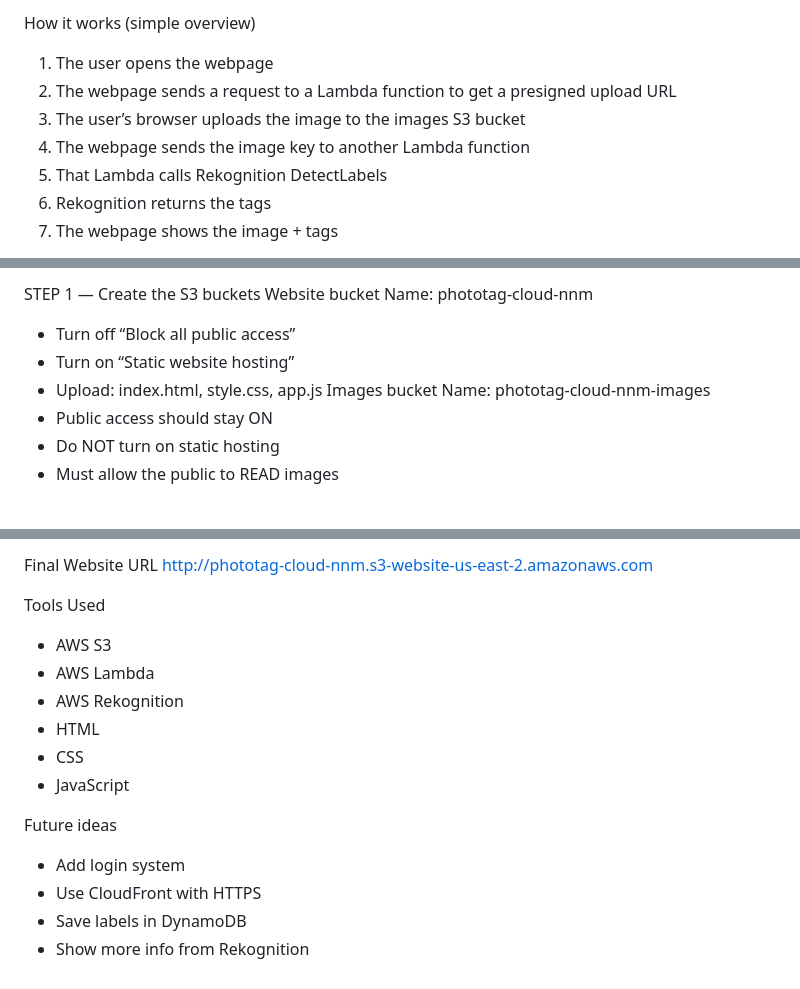
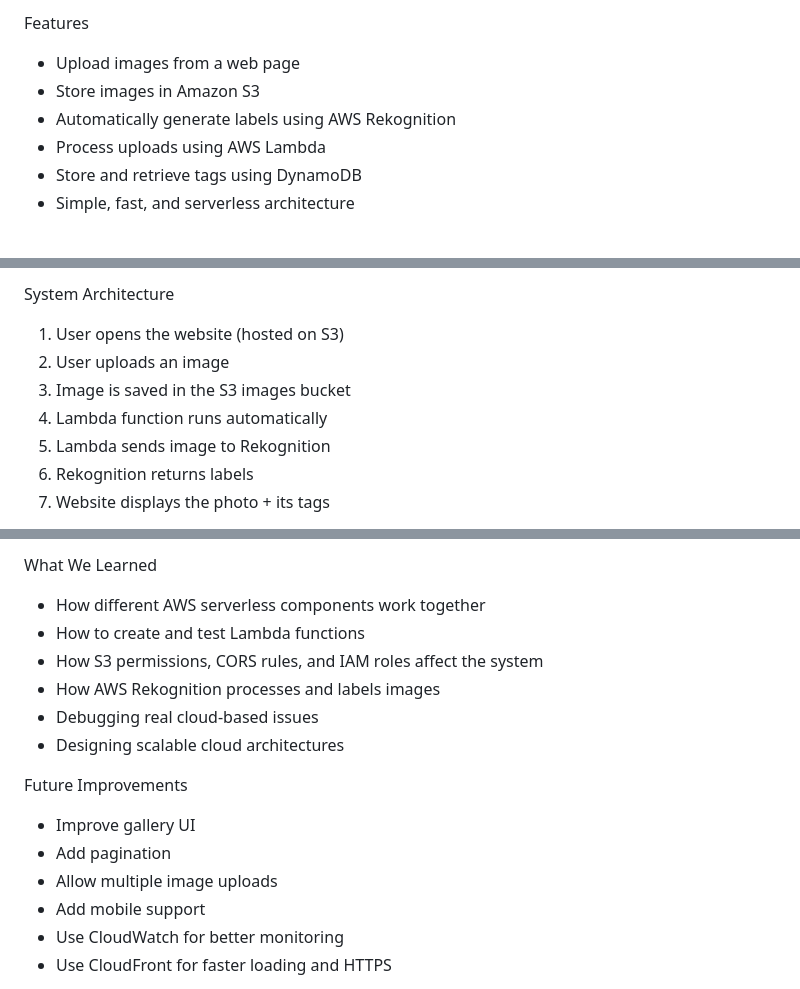
Before and after one commit to Nourah253/PhotoTag-Cloud, a Markdown page: README.md, 3 parts joined by grey strips. Drawn GitHub-style.

```diff
--- a/README.md
+++ b/README.md
@@ -13,10 +11,9 @@ What the website does
 
-How it works (simple overview)
-1. The user opens the webpage
-2. The webpage sends a request to a Lambda function to get a presigned upload URL
-3. The user’s browser uploads the image to the images S3 bucket
-4. The webpage sends the image key to another Lambda function
-5. That Lambda calls Rekognition DetectLabels
-6. Rekognition returns the tags
-7. The webpage shows the image + tags
+Features
+* Upload images from a web page
+* Store images in Amazon S3
+* Automatically generate labels using AWS Rekognition
+* Process uploads using AWS Lambda
+* Store and retrieve tags using DynamoDB
+* Simple, fast, and serverless architecture
 
@@ -26,13 +26,10 @@
 
-STEP 1 — Create the S3 buckets
-Website bucket
-Name: phototag-cloud-nnm
-* Turn off “Block all public access”
-* Turn on “Static website hosting”
-* Upload: index.html, style.css, app.js
-Images bucket
-Name: phototag-cloud-nnm-images
-* Public access should stay ON
-* Do NOT turn on static hosting
-* Must allow the public to READ images
+System Architecture
+1. User opens the website (hosted on S3)
+2. User uploads an image
+3. Image is saved in the S3 images bucket
+4. Lambda function runs automatically
+5. Lambda sends image to Rekognition
+6. Rekognition returns labels
+7. Website displays the photo + its tags
 
@@ -85,18 +78,18 @@ If all are 200, the site works.
 
-Final Website URL
-http://phototag-cloud-nnm.s3-website-us-east-2.amazonaws.com
+What We Learned
+* How different AWS serverless components work together
+* How to create and test Lambda functions
+* How S3 permissions, CORS rules, and IAM roles affect the system
+* How AWS Rekognition processes and labels images
+* Debugging real cloud-based issues
+* Designing scalable cloud architectures
 
-Tools Used
-* AWS S3
-* AWS Lambda
-* AWS Rekognition
-* HTML
-* CSS
-* JavaScript
+Future Improvements
+* Improve gallery UI
+* Add pagination
+* Allow multiple image uploads
+* Add mobile support
+* Use CloudWatch for better monitoring
+* Use CloudFront for faster loading and HTTPS
 
-Future ideas
-* Add login system
-* Use CloudFront with HTTPS
-* Save labels in DynamoDB
-* Show more info from Rekognition
 
```
Also changed, not shown: other parts of README.md (+55 -55 lines).
